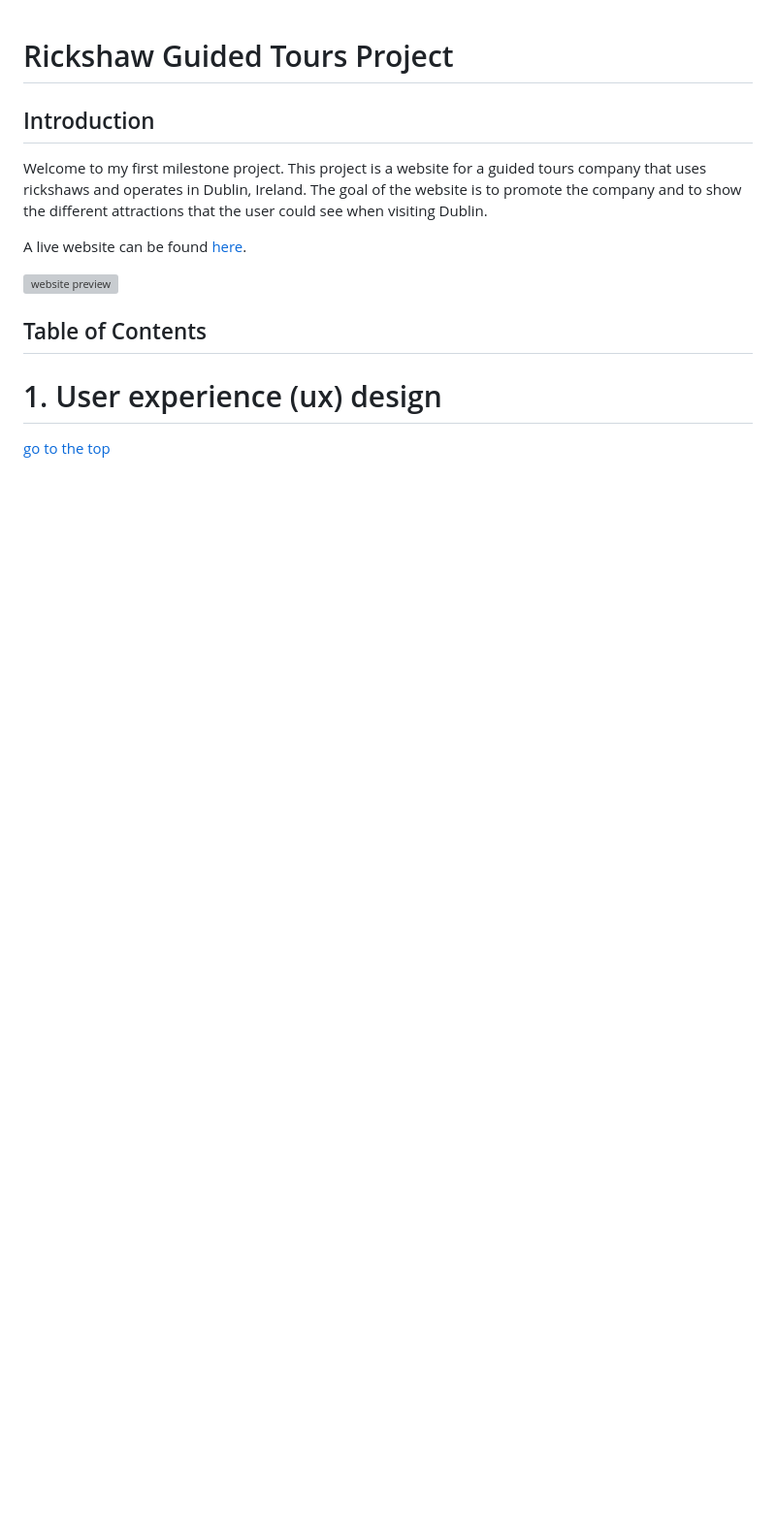
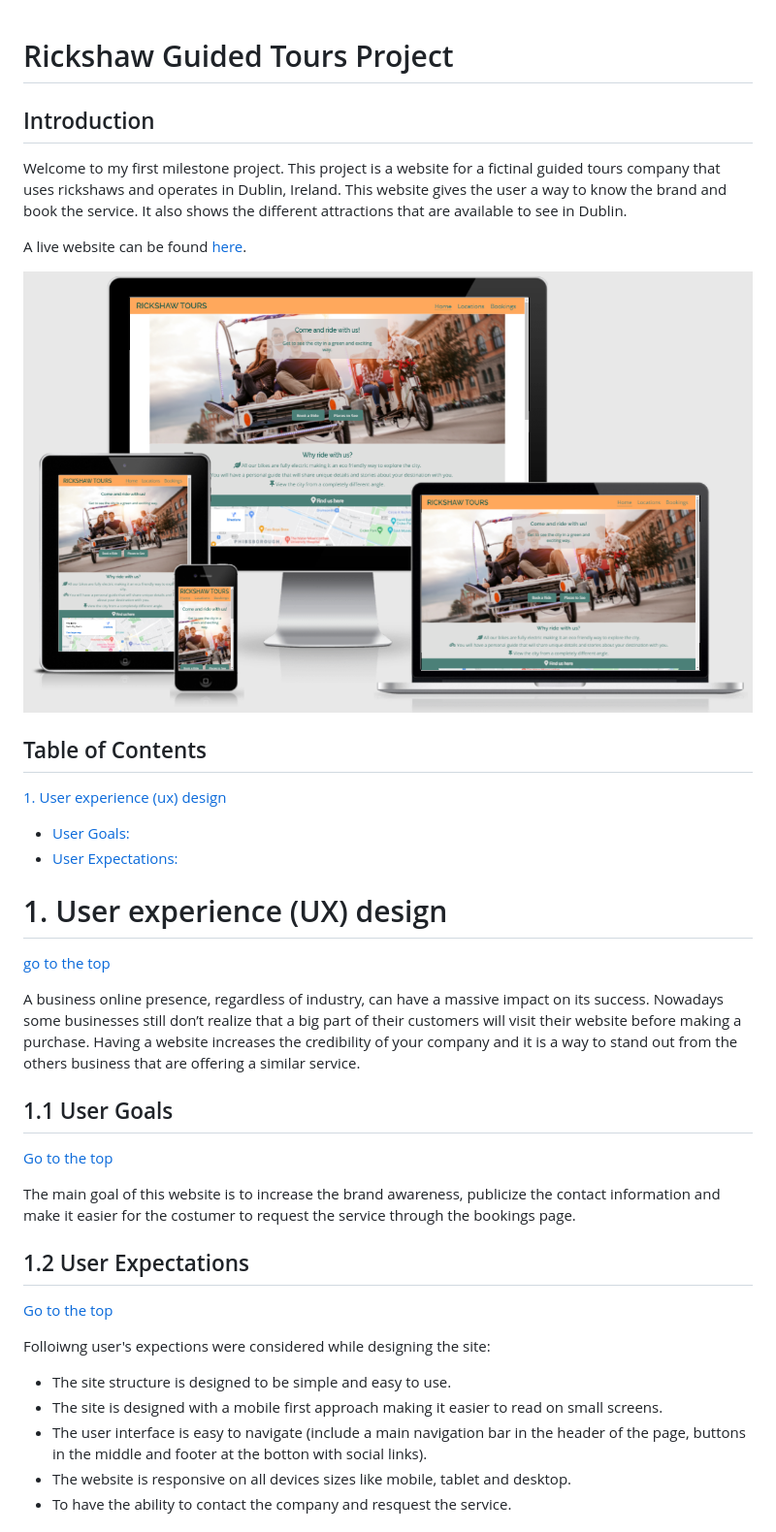
Before and after one commit to MarcelloMuy/ci-ms1-rickshaw-tours, a Markdown page: README.md, the part around the change printed below. Shown: that part at 97% size. Drawn GitHub-style; pictures changed too: assets/images/responsive-screenshot.png (added); blank space fills up the shorter version; grey boxes are pictures that could not be loaded.

Commit message:
Add user goals, user expectations and color scheme to README

```diff
--- a/README.md
+++ b/README.md
@@ -2,14 +2,38 @@
 # Rickshaw Guided Tours Project
 
 ## Introduction
-Welcome to my first milestone project. This project is a website for a guided tours company that uses rickshaws and operates in Dublin, Ireland. The goal of the website is to promote the company and to show the different attractions that the user could see when visiting Dublin.
+Welcome to my first milestone project. This project is a website for a fictinal guided tours company that uses rickshaws and operates in Dublin, Ireland. This website gives the user a way to know the brand and book the service. It also shows the different attractions that are available to see in Dublin.
 
 A live website can be found [here](https://marcellomuy.github.io/ci-milestone-p1/).
 
-![website preview](xxx)
+![website preview](assets/images/responsive-screenshot.png)
 
 ## Table of Contents
+ [1. User experience (ux) design](#ux)
+  - [User Goals:](#user-goals)
+  - [User Expectations:](#user-expectations)
+
 
 <a name="ux"></a>
-# 1. User experience (ux) design
+# 1. User experience (UX) design
 [go to the top](#table-of-contents)
+
+A business online presence, regardless of industry, can have a massive impact on its success. Nowadays some businesses still don’t realize that a big part of their customers will visit their website before making a purchase. Having a website increases the credibility of your company and  it is a way to stand out from the others business that are offering a similar service.
+
+<a name="user-goals"></a>
+## 1.1 User Goals
+  [Go to the top](#table-of-contents)
+
+The main goal of this website is to increase the brand awareness, publicize the contact information and make it easier for the costumer to request the service through the bookings page.
+
+<a name="user-expectations"></a>
+## 1.2 User Expectations
+  [Go to the top](#table-of-contents)
+
+Folloiwng user's expections were considered while designing the site:
+* The site structure is designed to be simple and easy to use.
+* The site is designed with a mobile first approach making it easier to read on small screens.
+* The user interface is easy to navigate (include a main navigation bar in the header of the page, buttons in the middle and footer at the botton with social links).
+* The website is responsive on all devices sizes like mobile, tablet and desktop.
+* To have the ability to contact the company and resquest the service.
+
```
Also changed, not shown: other parts of README.md (+18 -0 lines), assets/images/color-scheme.png (added), 1 other file.
